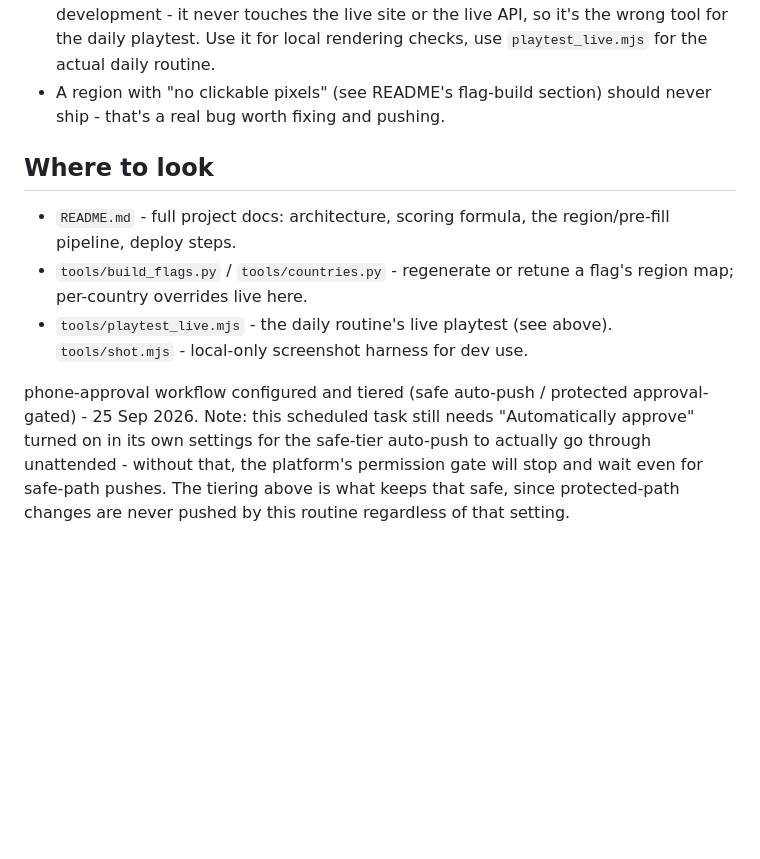
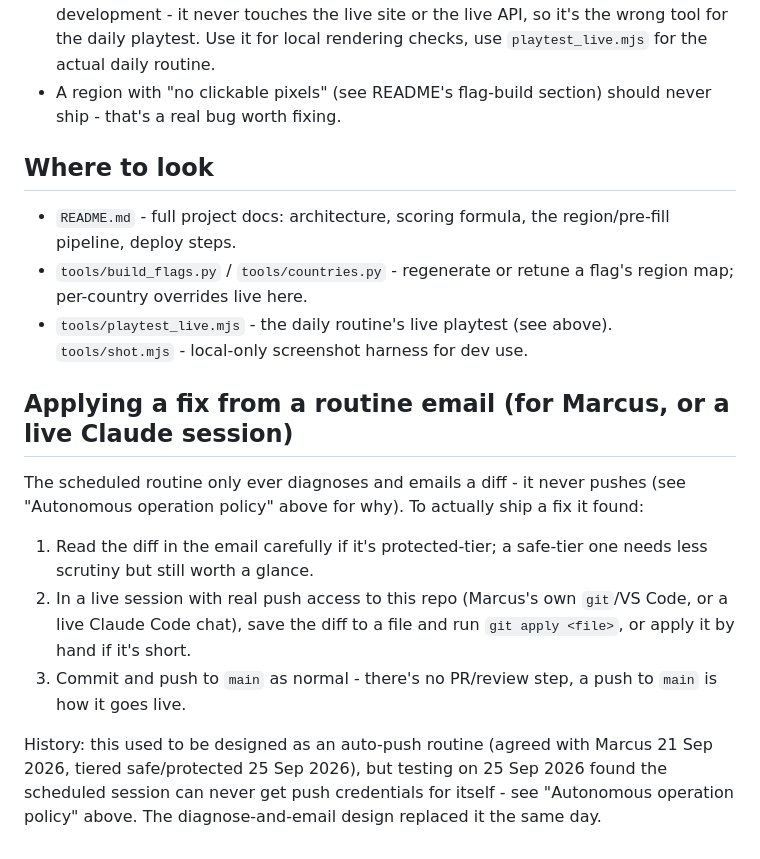
Before and after one commit to mbchilds/truecolours, a Markdown page: CLAUDE.md, the part around one of its changes. Drawn GitHub-style; blank space fills up the shorter version.

```diff
--- a/CLAUDE.md
+++ b/CLAUDE.md
@@ -92,7 +95,7 @@ Every fix falls into exactly one of two tiers. Decide the tier from the
   playtest. Use it for local rendering checks, use `playtest_live.mjs` for
   the actual daily routine.
 - A region with "no clickable pixels" (see README's flag-build section)
-  should never ship - that's a real bug worth fixing and pushing.
+  should never ship - that's a real bug worth fixing.
 
 ## Where to look
 - `README.md` - full project docs: architecture, scoring formula, the
@@ -102,10 +105,20 @@ Every fix falls into exactly one of two tiers. Decide the tier from the
 - `tools/playtest_live.mjs` - the daily routine's live playtest (see
   above). `tools/shot.mjs` - local-only screenshot harness for dev use.
 
-phone-approval workflow configured and tiered (safe auto-push / protected
-approval-gated) - 25 Sep 2026. Note: this scheduled task still needs
-"Automatically approve" turned on in its own settings for the safe-tier
-auto-push to actually go through unattended - without that, the platform's
-permission gate will stop and wait even for safe-path pushes. The tiering
-above is what keeps that safe, since protected-path changes are never
-pushed by this routine regardless of that setting.
+## Applying a fix from a routine email (for Marcus, or a live Claude session)
+The scheduled routine only ever diagnoses and emails a diff - it never
+pushes (see "Autonomous operation policy" above for why). To actually ship
+a fix it found:
+1. Read the diff in the email carefully if it's protected-tier; a
+   safe-tier one needs less scrutiny but still worth a glance.
+2. In a live session with real push access to this repo (Marcus's own
+   `git`/VS Code, or a live Claude Code chat), save the diff to a file and
+   run `git apply <file>`, or apply it by hand if it's short.
+3. Commit and push to `main` as normal - there's no PR/review step, a push
+   to `main` is how it goes live.
+
+History: this used to be designed as an auto-push routine (agreed with
+Marcus 21 Sep 2026, tiered safe/protected 25 Sep 2026), but testing on 25
+Sep 2026 found the scheduled session can never get push credentials for
+itself - see "Autonomous operation policy" above. The diagnose-and-email
+design replaced it the same day.
```
Also changed, not shown: other parts of CLAUDE.md (+47 -44 lines).
